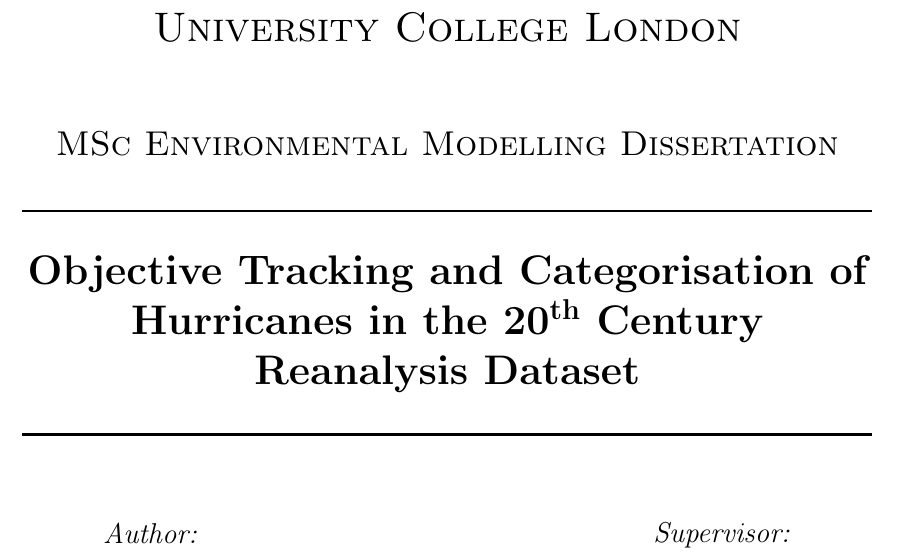
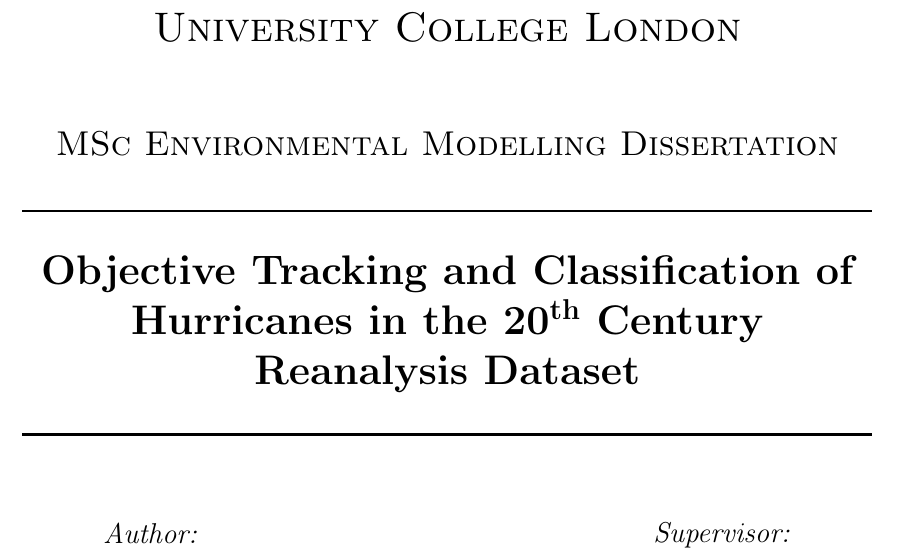
Before and after one commit to markmuetz/stormtracks_dissertation, a LaTeX thesis (dissertation.tex, which reads title.tex): part of page 1 of 20, cut so that both start at the same text. Compiled offline with pdfLaTeX.

Commit message:
Categorisation->Classification in title page.

```diff
--- a/title.tex
+++ b/title.tex
@@ -8,7 +8,7 @@
 
 % Title
 \HRule \\[0.4cm]
-{ \LARGE \bfseries Objective Tracking and Categorisation of Hurricanes in the 20\ts{th} Century Reanalysis Dataset \\[0.4cm] }
+{ \LARGE \bfseries Objective Tracking and Classification of Hurricanes in the 20\ts{th} Century Reanalysis Dataset \\[0.4cm] }
 
 \HRule \\[1.5cm]
 
```
